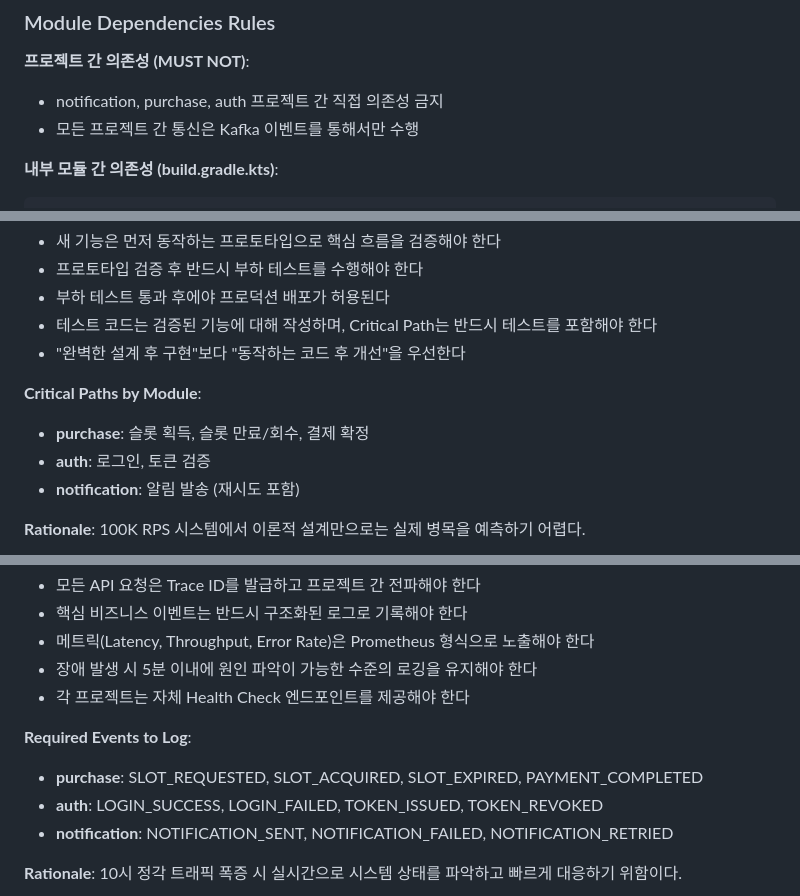
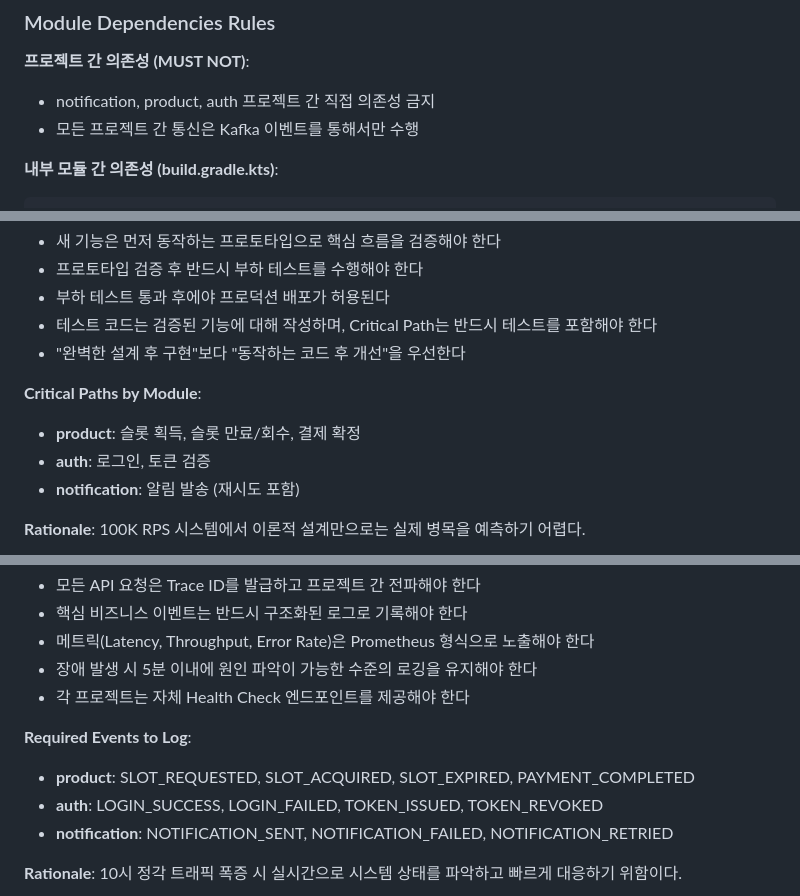
Before and after one commit to shake-karrot/dopamine-store, a Markdown page: .specify/memory/constitution.md, 3 parts joined by grey strips. GitHub-like rendering.

```diff
--- a/.specify/memory/constitution.md
+++ b/.specify/memory/constitution.md
@@ -119,7 +126,7 @@ dopamine-store/
 ### Module Dependencies Rules
 
 **프로젝트 간 의존성 (MUST NOT)**:
-- notification, purchase, auth 프로젝트 간 직접 의존성 금지
+- notification, product, auth 프로젝트 간 직접 의존성 금지
 - 모든 프로젝트 간 통신은 Kafka 이벤트를 통해서만 수행
 
 **내부 모듈 간 의존성 (build.gradle.kts)**:
@@ -226,7 +233,7 @@ Examples:
 - "완벽한 설계 후 구현"보다 "동작하는 코드 후 개선"을 우선한다
 
 **Critical Paths by Module**:
-- **purchase**: 슬롯 획득, 슬롯 만료/회수, 결제 확정
+- **product**: 슬롯 획득, 슬롯 만료/회수, 결제 확정
 - **auth**: 로그인, 토큰 검증
 - **notification**: 알림 발송 (재시도 포함)
 
@@ -244,7 +251,7 @@ Examples:
 - 각 프로젝트는 자체 Health Check 엔드포인트를 제공해야 한다
 
 **Required Events to Log**:
-- **purchase**: SLOT_REQUESTED, SLOT_ACQUIRED, SLOT_EXPIRED, PAYMENT_COMPLETED
+- **product**: SLOT_REQUESTED, SLOT_ACQUIRED, SLOT_EXPIRED, PAYMENT_COMPLETED
 - **auth**: LOGIN_SUCCESS, LOGIN_FAILED, TOKEN_ISSUED, TOKEN_REVOKED
 - **notification**: NOTIFICATION_SENT, NOTIFICATION_FAILED, NOTIFICATION_RETRIED
 
```
Also changed, not shown: other parts of .specify/memory/constitution.md (+29 -22 lines).
